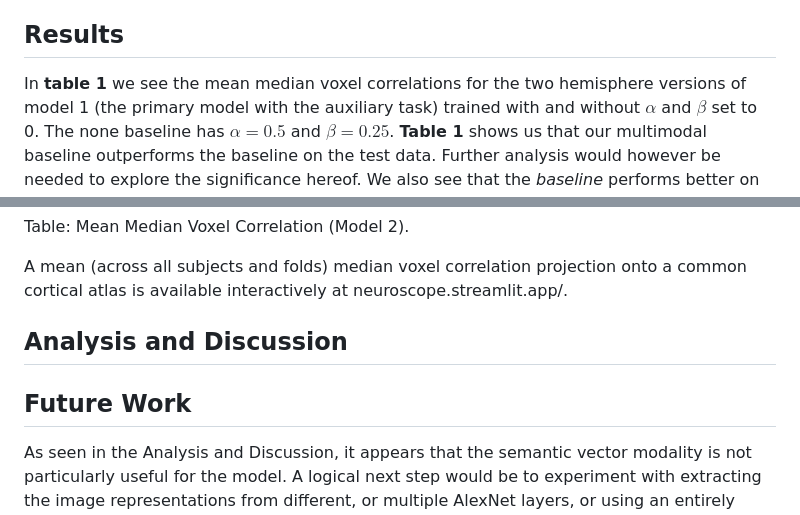
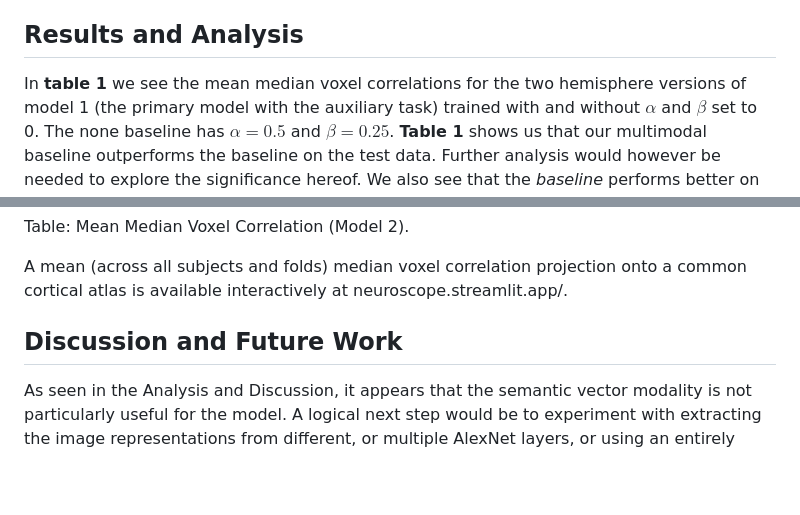
Before and after one commit to syrkis/neuroscope, a Markdown page: report/report.md, 2 parts joined by grey strips. GitHub-like rendering; blank space fills up the shorter version.

Commit message:
prep streamlit

```diff
--- a/report/report.md
+++ b/report/report.md
@@ -83,7 +83,7 @@ The cornerstone of our experiment involves hyperparameter optimization, carried
 
 To search for the optimal values of $\alpha$ and $beta$, we initiated a wandb sweep with Bayesian optimization and optimized with respect to validation left hemisphere correlation in one sweep, and validation right hemisphere correlation in the other sweep. This strategy enables a directed search in hyperparameter space, making it a more efficient and effective approach for hyperparameter tuning than random search or grid search. Additionally, we employed a K-fold cross-validation technique for model evaluation, providing a more robust estimate of the model's performance and optimal hyperparameters. K was set to 5. Every fold for every subject ran twice to get samples during the Bayesian optimization.
 
-## Results
+## Results and Analysis
 
 
 In __table 1__ we see the mean median voxel correlations for the two hemisphere versions of model 1 (the primary model with the auxiliary task) trained with and without $\alpha$ and $\beta$ set to 0. The none baseline has $\alpha = 0.5$ and $\beta = 0.25$. __Table 1__ shows us that our multimodal baseline outperforms the baseline on the test data. Further analysis would however be needed to explore the significance hereof. We also see that the _baseline_ performs better on the train data. The baseline is thus, everything else being equal, overfitting more than its multimodal counterpart. This could be an indication that our semantic vector does indeed have a regularising effect.
@@ -119,9 +119,8 @@ Table: Mean Median Voxel Correlation (Model 2).
 
 A mean (across all subjects and folds) median voxel correlation projection onto a common cortical atlas is available interactively at neuroscope.streamlit.app/.
 
-## Analysis and Discussion
 
-## Future Work
+## Discussion and Future Work
 
 As seen in the Analysis and Discussion, it appears that the semantic vector modality is not particularly useful for the model. A logical next step would be to experiment with extracting the image representations from different, or multiple AlexNet layers, or using an entirely different model for the image representation extraction. We might also explore using more rich COCO modalities such as image captions and object bounding boxes. Lastly, from a neuroscientific perspective, the ROIs of the brain are considered to be different modalities: they function by vastly different rules. Processing the ROIs separately might allow for models tailoring to specific ROI idiosyncrasies.
 
```
Also changed, not shown: other parts of report/report.md (+1 -1 lines).
